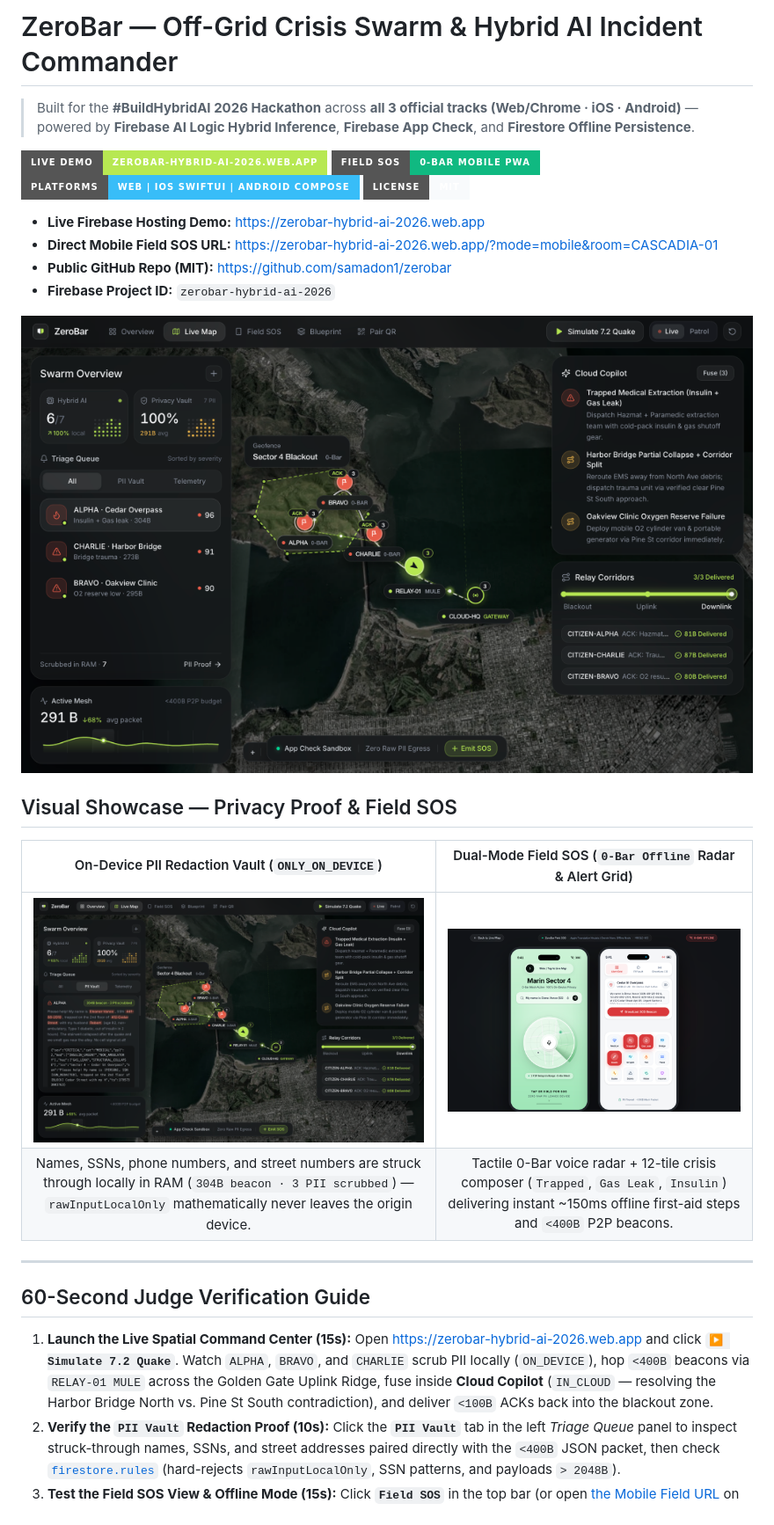
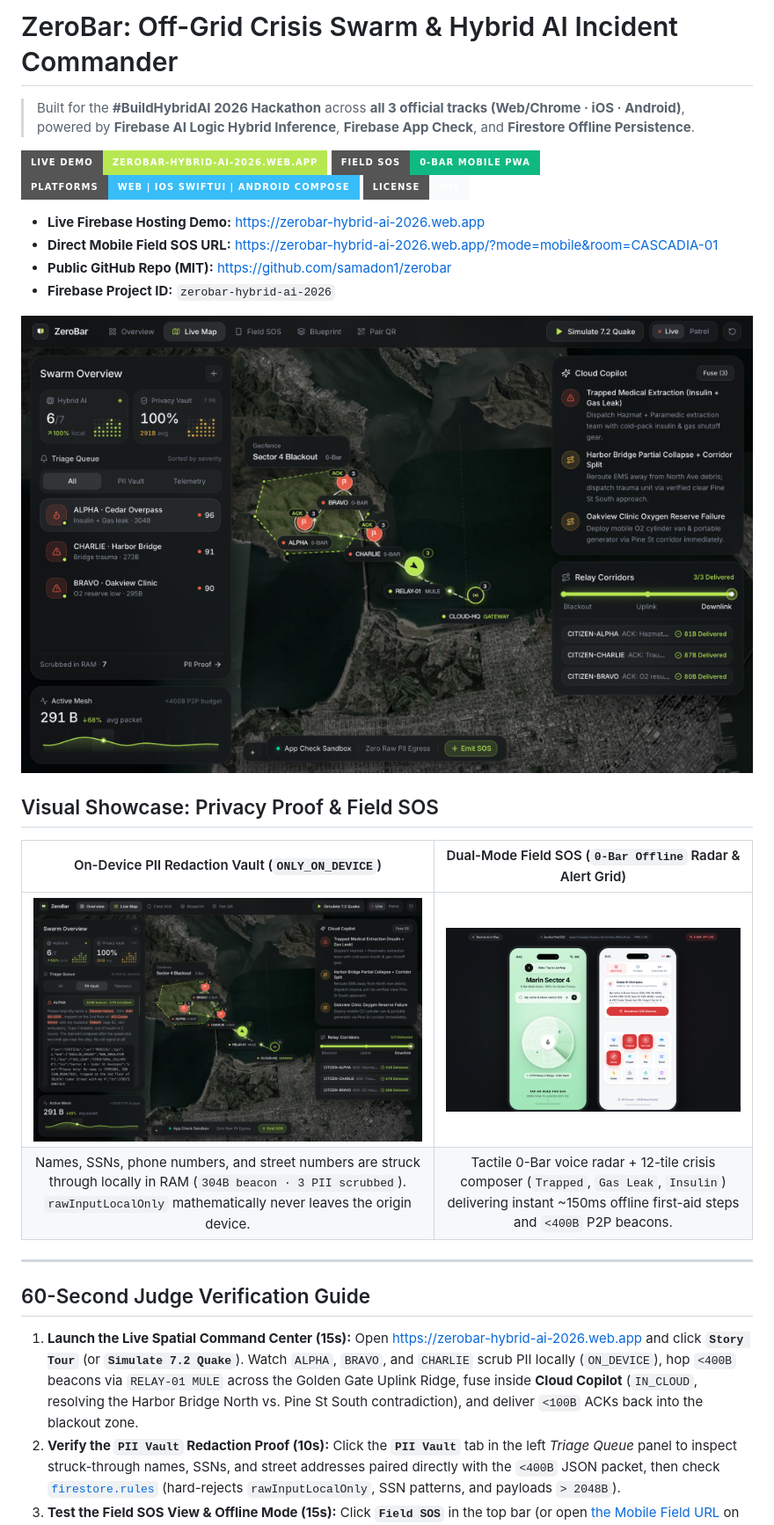
Before and after one commit to samadon1/zerobar, a Markdown page: README.md, the part around one of its changes. Shown at 88% size. Rendered like a GitHub page; badges without logos.

```diff
--- a/README.md
+++ b/README.md
@@ -1,6 +1,6 @@
-# ZeroBar — Off-Grid Crisis Swarm & Hybrid AI Incident Commander
+# ZeroBar: Off-Grid Crisis Swarm & Hybrid AI Incident Commander
 
-> Built for the **#BuildHybridAI 2026 Hackathon** across **all 3 official tracks (Web/Chrome · iOS · Android)** — powered by **Firebase AI Logic Hybrid Inference**, **Firebase App Check**, and **Firestore Offline Persistence**.
+> Built for the **#BuildHybridAI 2026 Hackathon** across **all 3 official tracks (Web/Chrome · iOS · Android)**, powered by **Firebase AI Logic Hybrid Inference**, **Firebase App Check**, and **Firestore Offline Persistence**.
 
 [![Live Demo](https://img.shields.io/badge/Live_Demo-zerobar--hybrid--ai--2026.web.app-B7E852?style=for-the-badge&logo=firebase&logoColor=black)](https://zerobar-hybrid-ai-2026.web.app)
 [![Mobile Field SOS](https://img.shields.io/badge/Field_SOS-0--Bar_Mobile_PWA-10B981?style=for-the-badge&logo=pwa&logoColor=white)](https://zerobar-hybrid-ai-2026.web.app/?mode=mobile&room=CASCADIA-01)
@@ -18,18 +18,18 @@
   </a>
 </p>
 
-## Visual Showcase — Privacy Proof & Field SOS
+## Visual Showcase: Privacy Proof & Field SOS
 
 | On-Device PII Redaction Vault (`ONLY_ON_DEVICE`) | Dual-Mode Field SOS (`0-Bar Offline` Radar & Alert Grid) |
 | :---: | :---: |
-| <img src="./docs/media/pii-vault.png" alt="ZeroBar PII Vault Redaction Proof — struck-through names, SSNs, and street addresses stripped strictly on-device before <400B JSON beacon creation" width="100%" /> | <img src="./docs/media/field-sos.png" alt="ZeroBar Dual-iPhone Field SOS — Marin Sector 4 offline voice radar and 12-tile emergency alert composer" width="100%" /> |
-| Names, SSNs, phone numbers, and street numbers are struck through locally in RAM (`304B beacon · 3 PII scrubbed`) — `rawInputLocalOnly` mathematically never leaves the origin device. | Tactile 0-Bar voice radar + 12-tile crisis composer (`Trapped`, `Gas Leak`, `Insulin`) delivering instant ~150ms offline first-aid steps and `<400B` P2P beacons. |
+| <img src="./docs/media/pii-vault.png" alt="ZeroBar PII Vault Redaction Proof: struck-through names, SSNs, and street addresses stripped strictly on-device before sub-400B JSON beacon creation" width="100%" /> | <img src="./docs/media/field-sos.png" alt="ZeroBar Dual-iPhone Field SOS: Marin Sector 4 offline voice radar and 12-tile emergency alert composer" width="100%" /> |
+| Names, SSNs, phone numbers, and street numbers are struck through locally in RAM (`304B beacon · 3 PII scrubbed`). `rawInputLocalOnly` mathematically never leaves the origin device. | Tactile 0-Bar voice radar + 12-tile crisis composer (`Trapped`, `Gas Leak`, `Insulin`) delivering instant ~150ms offline first-aid steps and `<400B` P2P beacons. |
 
 ---
 
 ## 60-Second Judge Verification Guide
 
-1. **Launch the Live Spatial Command Center (15s):** Open [https://zerobar-hybrid-ai-2026.web.app](https://zerobar-hybrid-ai-2026.web.app) and click **`▶ Simulate 7.2 Quake`**. Watch `ALPHA`, `BRAVO`, and `CHARLIE` scrub PII locally (`ON_DEVICE`), hop `<400B` beacons via `RELAY-01 MULE` across the Golden Gate Uplink Ridge, fuse inside **Cloud Copilot** (`IN_CLOUD` — resolving the Harbor Bridge North vs. Pine St South contradiction), and deliver `<100B` ACKs back into the blackout zone.
+1. **Launch the Live Spatial Command Center (15s):** Open [https://zerobar-hybrid-ai-2026.web.app](https://zerobar-hybrid-ai-2026.web.app) and click **`Story Tour`** (or **`Simulate 7.2 Quake`**). Watch `ALPHA`, `BRAVO`, and `CHARLIE` scrub PII locally (`ON_DEVICE`), hop `<400B` beacons via `RELAY-01 MULE` across the Golden Gate Uplink Ridge, fuse inside **Cloud Copilot** (`IN_CLOUD`, resolving the Harbor Bridge North vs. Pine St South contradiction), and deliver `<100B` ACKs back into the blackout zone.
 2. **Verify the `PII Vault` Redaction Proof (10s):** Click the **`PII Vault`** tab in the left *Triage Queue* panel to inspect struck-through names, SSNs, and street addresses paired directly with the `<400B` JSON packet, then check [`firestore.rules`](./firestore.rules) (hard-rejects `rawInputLocalOnly`, SSN patterns, and payloads `> 2048B`).
 3. **Test the Field SOS View & Offline Mode (15s):** Click **`Field SOS`** in the top bar (or open [the Mobile Field URL](https://zerobar-hybrid-ai-2026.web.app/?mode=mobile&room=CASCADIA-01) on your phone via **`Pair QR`**). Toggle **`0-BAR OFFLINE`**, broadcast a voice/text/photo SOS, and verify instant offline survival steps + P2P/Firestore sync.
 4. **Inspect the `Blueprint` Architecture Modal (10s):** Click **`Blueprint`** in the top bar to review the 3-tier `InferenceMode` pipeline (`ONLY_ON_DEVICE`, `PREFER_ON_DEVICE`, `ONLY_IN_CLOUD`), live `inferenceSource` latency/byte telemetry, and security boundaries.
```
Also changed, not shown: other parts of README.md (+14 -10 lines), docs/DEVPOST_SUBMISSION.md (+43 -64 lines), docs/media/architecture-diagram.jpg (added).
